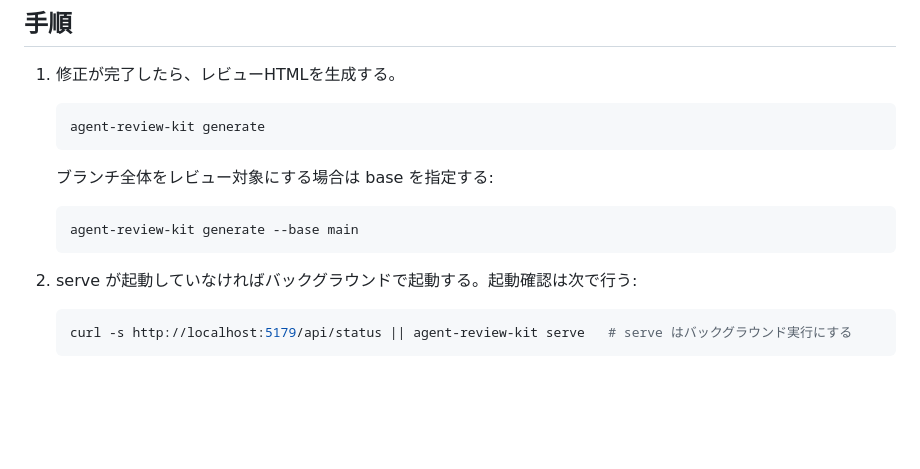
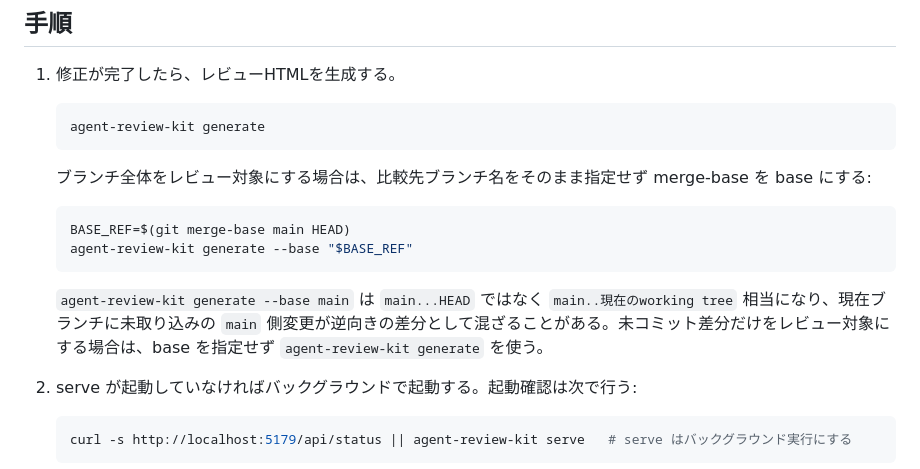
Before and after one commit to kou000/agent-review-kit, a Markdown page: skills/review-loop/SKILL.md, the part around the change. GitHub-like rendering; blank space fills up the shorter version.

Commit message:
review-loopのbase指定手順を修正
ブランチ全体レビュー時に未取り込みのmain側差分が混ざらないよう、merge-baseをbaseにする手順へ更新する。

````diff
--- a/skills/review-loop/SKILL.md
+++ b/skills/review-loop/SKILL.md
@@ -22,11 +22,14 @@ agent-review-kit を使って、ユーザーとブラウザ経由のレビュー
    agent-review-kit generate
    ```
 
-   ブランチ全体をレビュー対象にする場合は base を指定する:
+   ブランチ全体をレビュー対象にする場合は、比較先ブランチ名をそのまま指定せず merge-base を base にする:
 
    ```bash
-   agent-review-kit generate --base main
+   BASE_REF=$(git merge-base main HEAD)
+   agent-review-kit generate --base "$BASE_REF"
    ```
+
+   `agent-review-kit generate --base main` は `main...HEAD` ではなく `main..現在のworking tree` 相当になり、現在ブランチに未取り込みの `main` 側変更が逆向きの差分として混ざることがある。未コミット差分だけをレビュー対象にする場合は、base を指定せず `agent-review-kit generate` を使う。
 
 2. serve が起動していなければバックグラウンドで起動する。起動確認は次で行う:
 
````
